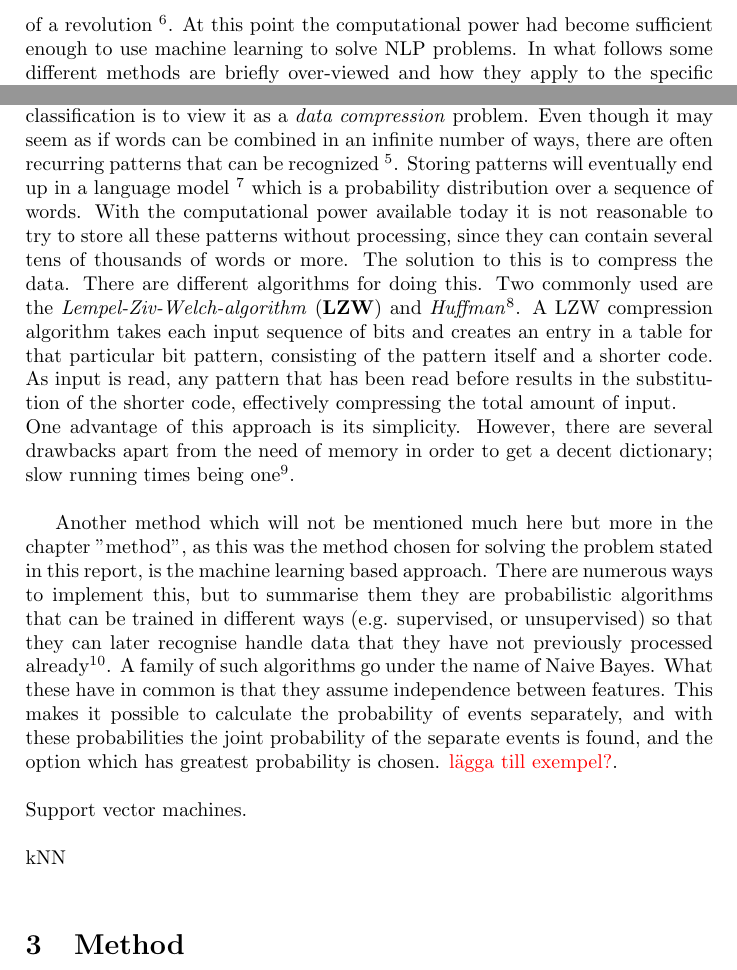
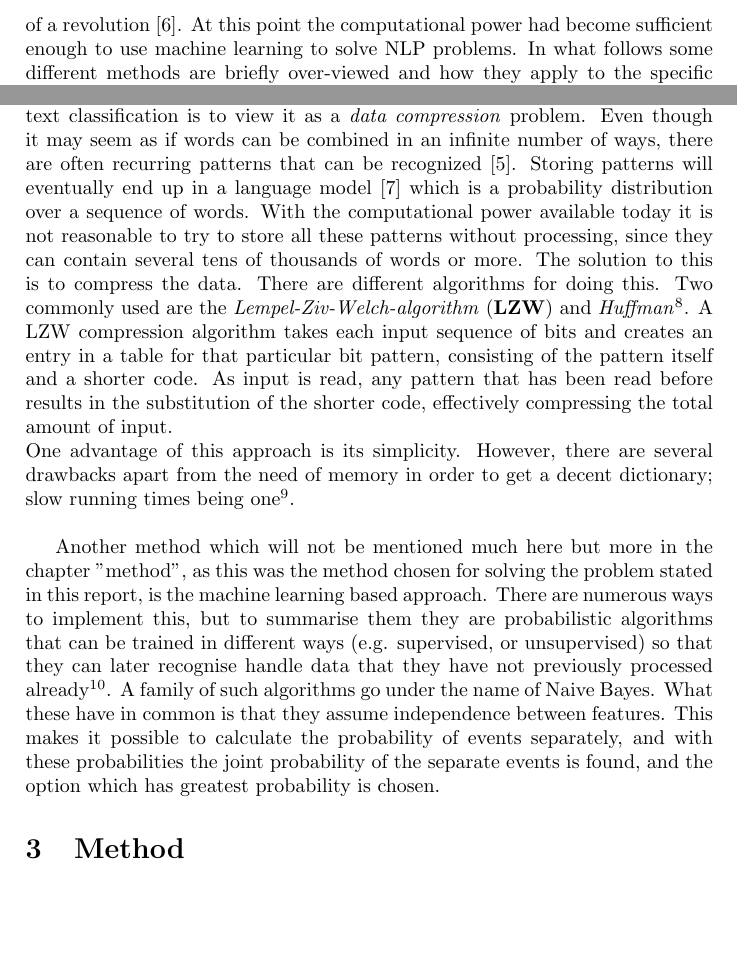
Before and after one commit to hleskela/AI-project, a LaTeX document (Reports/MS2/ai15_group16_report.tex): two parts of page 4 of 7, joined at a grey line, cut at the place of the change, the shorter picture padded with empty space. Compiled offline with pdfLaTeX.

Commit message:
Fix part of references

```diff
--- a/Reports/MS2/ai15_group16_report.tex
+++ b/Reports/MS2/ai15_group16_report.tex
@@ -72,15 +72,15 @@ As of today (October 2015), almost five million articles have been published on
 
 The problem of trying to categorise texts based on their content is a problem in the field of \textit{Natural language processing} (\textbf{NLP}). NLP focuses on the questions on how to make computers interact with human language in one way or another.\\
 
-Exactly how far the history of NLP stretches back in time is a matter of debate, but many would say that is starts around 1950 when Alan Turing published an article in which he proposed the "Turing test", which did not actually say much about NLP, but set a criterion for computer intelligence which is used until this day \textsuperscript{5}. To pass this test a computer has to pass as a human after being interrogated by a person. Many methods for solving these kind of problems have been tried and numerous people have contributed to the knowledge we have about NLP today. In the late 1980's NLP as a discipline saw something of a revolution \textsuperscript{6}. At this point the computational power had become sufficient enough to use machine learning to solve NLP problems. In what follows some different methods are briefly over-viewed and how they apply to the specific questions stated in this report.\\
+Exactly how far the history of NLP stretches back in time is a matter of debate, but many would say that is starts around 1950 when Alan Turing published an article in which he proposed the "Turing test", which did not actually say much about NLP, but set a criterion for computer intelligence which is used until this day \cite{AI}. To pass this test a computer has to pass as a human after being interrogated by a person. Many methods for solving these kind of problems have been tried and numerous people have contributed to the knowledge we have about NLP today. In the late 1980's NLP as a discipline saw something of a revolution \cite{historyNLP}. At this point the computational power had become sufficient enough to use machine learning to solve NLP problems. In what follows some different methods are briefly over-viewed and how they apply to the specific questions stated in this report.\\
 
-Maybe the most intuitive and simple way of dealing with the problem of text classification is to view it as a \textit{data compression} problem. Even though it may seem as if words can be combined in an infinite number of ways, there are often recurring patterns that can be recognized \textsuperscript{5}. Storing patterns will eventually end up in a language model \textsuperscript{7} which is a probability distribution over a sequence of words. With the computational power available today it is not reasonable to try to store all these patterns without processing, since they can contain several tens of thousands of words or more. The solution to this is to compress the data. There are different algorithms for doing this. Two commonly used are the \textit{Lempel-Ziv-Welch-algorithm} (\textbf{LZW}) and \textit{Huffman}\textsuperscript{8}. A LZW compression algorithm takes each input sequence of bits and creates an entry in a table for that particular bit pattern, consisting of the pattern itself and a shorter code. As input is read, any pattern that has been read before results in the substitution of the shorter code, effectively compressing the total amount of input.\\One advantage of this approach is its simplicity. However, there are several drawbacks apart from the need of memory in order to get a decent dictionary; slow running times being one\textsuperscript{9}. \\
+Maybe the most intuitive and simple way of dealing with the problem of text classification is to view it as a \textit{data compression} problem. Even though it may seem as if words can be combined in an infinite number of ways, there are often recurring patterns that can be recognized \cite{AI}. Storing patterns will eventually end up in a language model \cite{ColumbiaUniversity} which is a probability distribution over a sequence of words. With the computational power available today it is not reasonable to try to store all these patterns without processing, since they can contain several tens of thousands of words or more. The solution to this is to compress the data. There are different algorithms for doing this. Two commonly used are the \textit{Lempel-Ziv-Welch-algorithm} (\textbf{LZW}) and \textit{Huffman}\textsuperscript{8}. A LZW compression algorithm takes each input sequence of bits and creates an entry in a table for that particular bit pattern, consisting of the pattern itself and a shorter code. As input is read, any pattern that has been read before results in the substitution of the shorter code, effectively compressing the total amount of input.\\One advantage of this approach is its simplicity. However, there are several drawbacks apart from the need of memory in order to get a decent dictionary; slow running times being one\textsuperscript{9}. \\
 
-Another method which will not be mentioned much here but more in the chapter "method", as this was the method chosen for solving the problem stated in this report, is the machine learning based approach. There are numerous ways to implement this, but to summarise them they are probabilistic algorithms that can be trained in different ways (e.g. supervised, or unsupervised) so that they can later recognise handle data that they have not previously processed already\textsuperscript{10}. A family of such algorithms go under the name of Naive Bayes. What these have in common is that they assume independence between features. This makes it possible to calculate the probability of events separately, and with these probabilities the joint probability of the separate events is found, and the option which has greatest probability is chosen. \textcolor{red}{lägga till exempel?}. \\
+Another method which will not be mentioned much here but more in the chapter "method", as this was the method chosen for solving the problem stated in this report, is the machine learning based approach. There are numerous ways to implement this, but to summarise them they are probabilistic algorithms that can be trained in different ways (e.g. supervised, or unsupervised) so that they can later recognise handle data that they have not previously processed already\textsuperscript{10}. A family of such algorithms go under the name of Naive Bayes. What these have in common is that they assume independence between features. This makes it possible to calculate the probability of events separately, and with these probabilities the joint probability of the separate events is found, and the option which has greatest probability is chosen. %\textcolor{red}{lägga till exempel?}. \\
 
-\noindent Support vector machines.\\
+%\noindent Support vector machines.\\
 
-\noindent kNN\\
+%\noindent kNN\\
 
 
 
```
Also changed, not shown: Reports/MS2/ai15_group16_report.tex (12 more changed lines).
